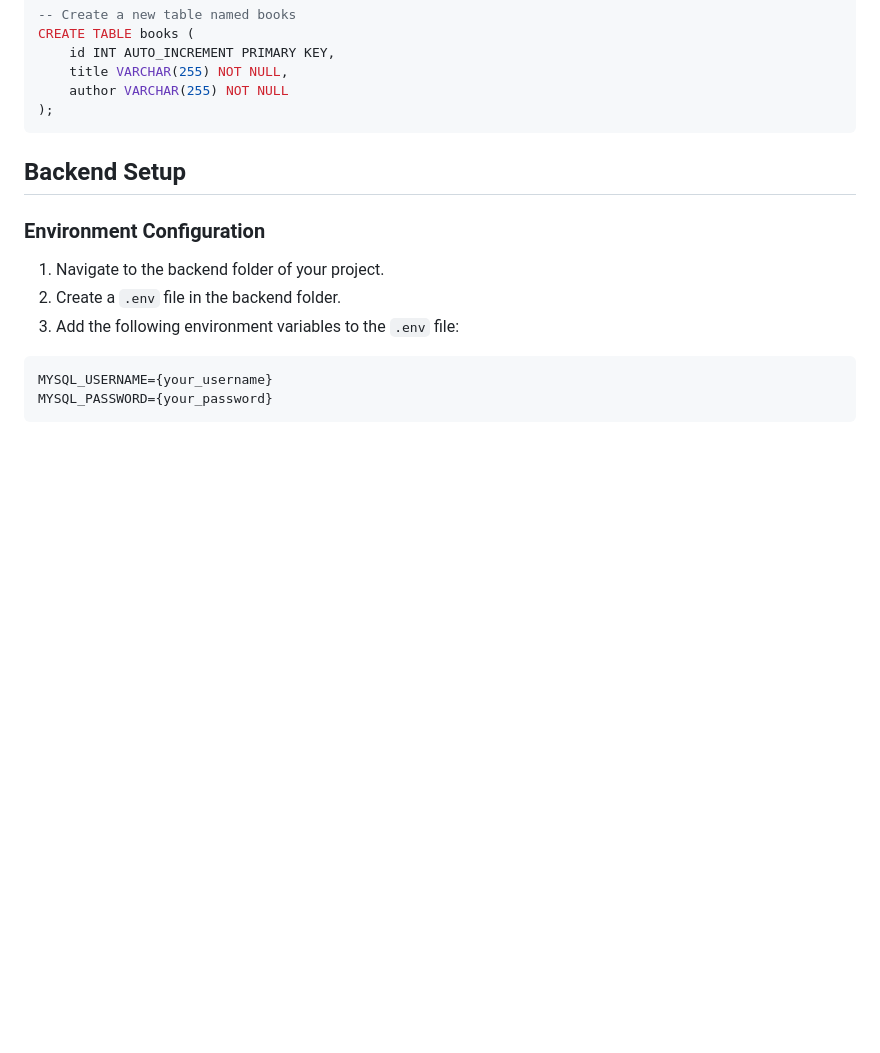
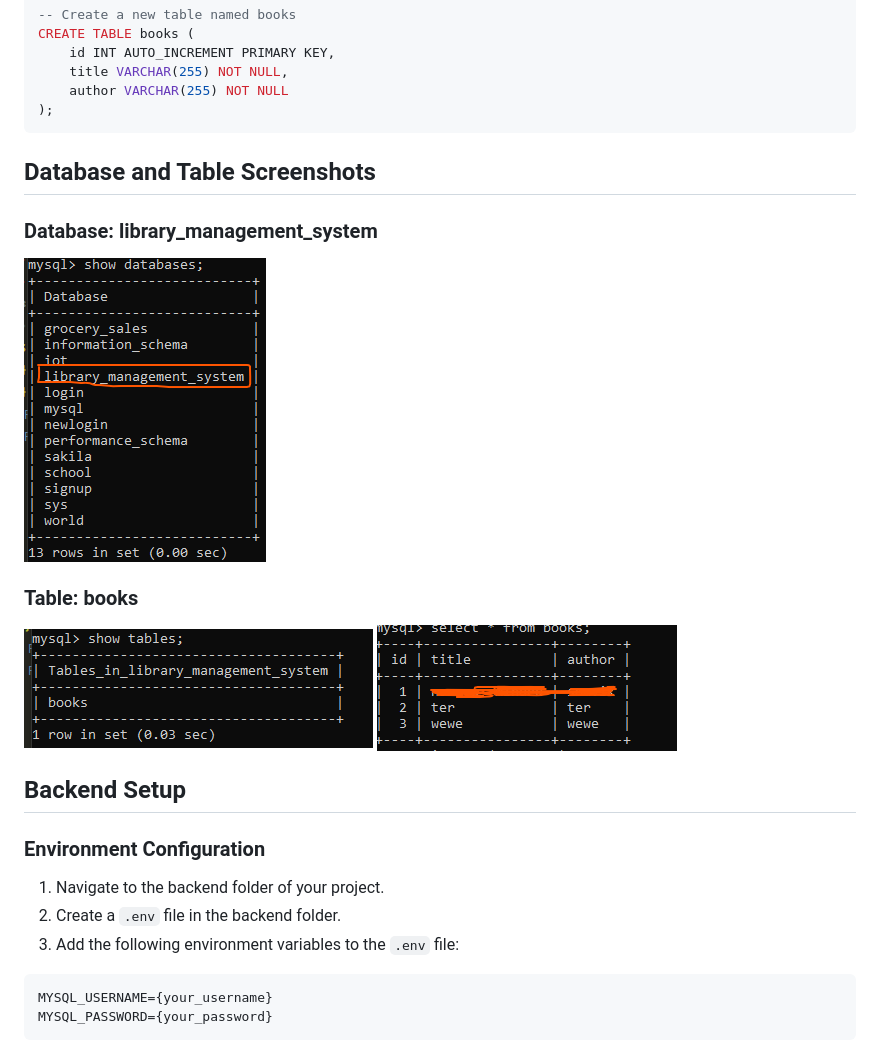
Before and after one commit to Dope-Otaku/library-management-system, a Markdown page: Readme.md, the part around the change printed below. Rendered like a GitHub page; pictures changed too: Assets/ss of books.png (added), Assets/ss of databases.png (added), Assets/ss of tables.png (added); blank space fills up the shorter version.

Commit message:
added the img folder

````diff
--- a/Readme.md
+++ b/Readme.md
@@ -25,6 +25,17 @@ CREATE TABLE books (
     author VARCHAR(255) NOT NULL
 );
 ```
+
+## Database and Table Screenshots
+
+### Database: library_management_system
+
+![Database Schema](./Assets/ss%20of%20databases.png)
+
+### Table: books
+
+![Table Schema](./Assets/ss%20of%20tables.png)
+![Books Schema](./Assets/ss%20of%20books.png)
 
 ## Backend Setup
 
````
Also changed, not shown: other parts of Readme.md (+1 -1 lines).
